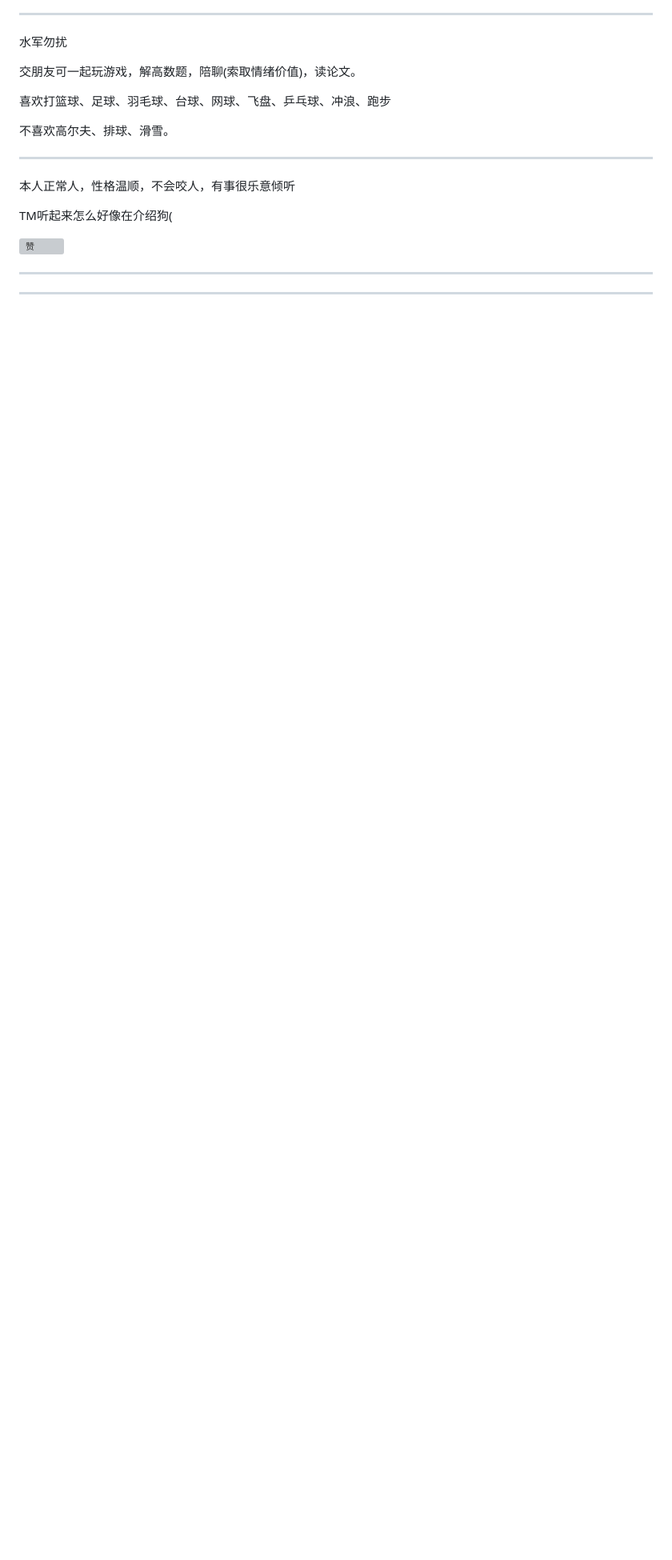
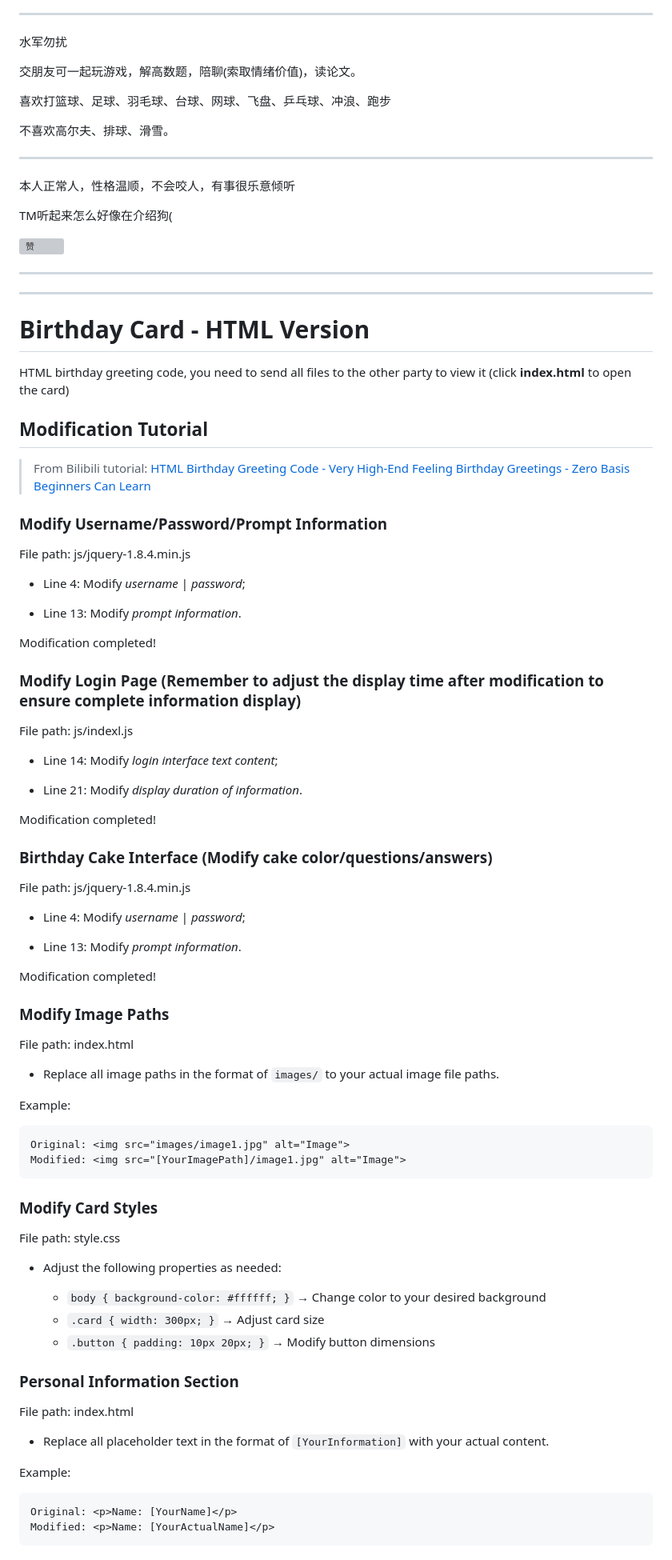
Before and after one commit to pica-wang/birthday-card-html, a Markdown page: README.md, the part around one of its changes. Shown at 80% size. GitHub-like rendering; blank space fills up the shorter version; grey boxes are pictures that could not be loaded.

````diff
--- a/README.md
+++ b/README.md
@@ -132,3 +134,78 @@ TM听起来怎么好像在介绍狗(
 pica-wang/pica-wang is a ✨ special ✨ repository because its `README.md` (this file) appears on your GitHub profile.
 You can click the Preview link to take a look at your changes.
 --->
+
+
+
+
+# Birthday Card - HTML Version
+HTML birthday greeting code, you need to send all files to the other party to view it (click **index.html** to open the card)
+
+## Modification Tutorial
+
+> From Bilibili tutorial: [HTML Birthday Greeting Code - Very High-End Feeling Birthday Greetings - Zero Basis Beginners Can Learn](https://www.bilibili.com/list/watchlater?bvid=BV1wy4y1c7Nh&oid=790382107)
+
+### Modify Username/Password/Prompt Information
+
+File path: js/jquery-1.8.4.min.js
+
+- Line 4: Modify *username* | *password*;
+
+- Line 13: Modify *prompt information*.
+
+Modification completed!
+
+### Modify Login Page (Remember to adjust the display time after modification to ensure complete information display)
+
+File path: js/indexl.js
+
+- Line 14: Modify *login interface text content*;
+
+- Line 21: Modify *display duration of information*.
+
+Modification completed!
+
+### Birthday Cake Interface (Modify cake color/questions/answers)
+
+File path: js/jquery-1.8.4.min.js
+
+- Line 4: Modify *username* | *password*;
+
+- Line 13: Modify *prompt information*.
+
+Modification completed!
+
+### Modify Image Paths
+
+File path: index.html
+
+- Replace all image paths in the format of `images/` to your actual image file paths.
+
+Example:
+```
+Original: <img src="images/image1.jpg" alt="Image">
+Modified: <img src="[YourImagePath]/image1.jpg" alt="Image">
+```
+
+### Modify Card Styles
+
+File path: style.css
+
+- Adjust the following properties as needed:
+
+  - `body { background-color: #ffffff; }` → Change color to your desired background
+  - `.card { width: 300px; }` → Adjust card size
+  - `.button { padding: 10px 20px; }` → Modify button dimensions
+
+### Personal Information Section
+
+File path: index.html
+
+- Replace all placeholder text in the format of `[YourInformation]` with your actual content.
+
+Example:
+```
+Original: <p>Name: [YourName]</p>
+Modified: <p>Name: [YourActualName]</p>
+```
+
````
Also changed, not shown: other parts of README.md (+27 -0 lines).
